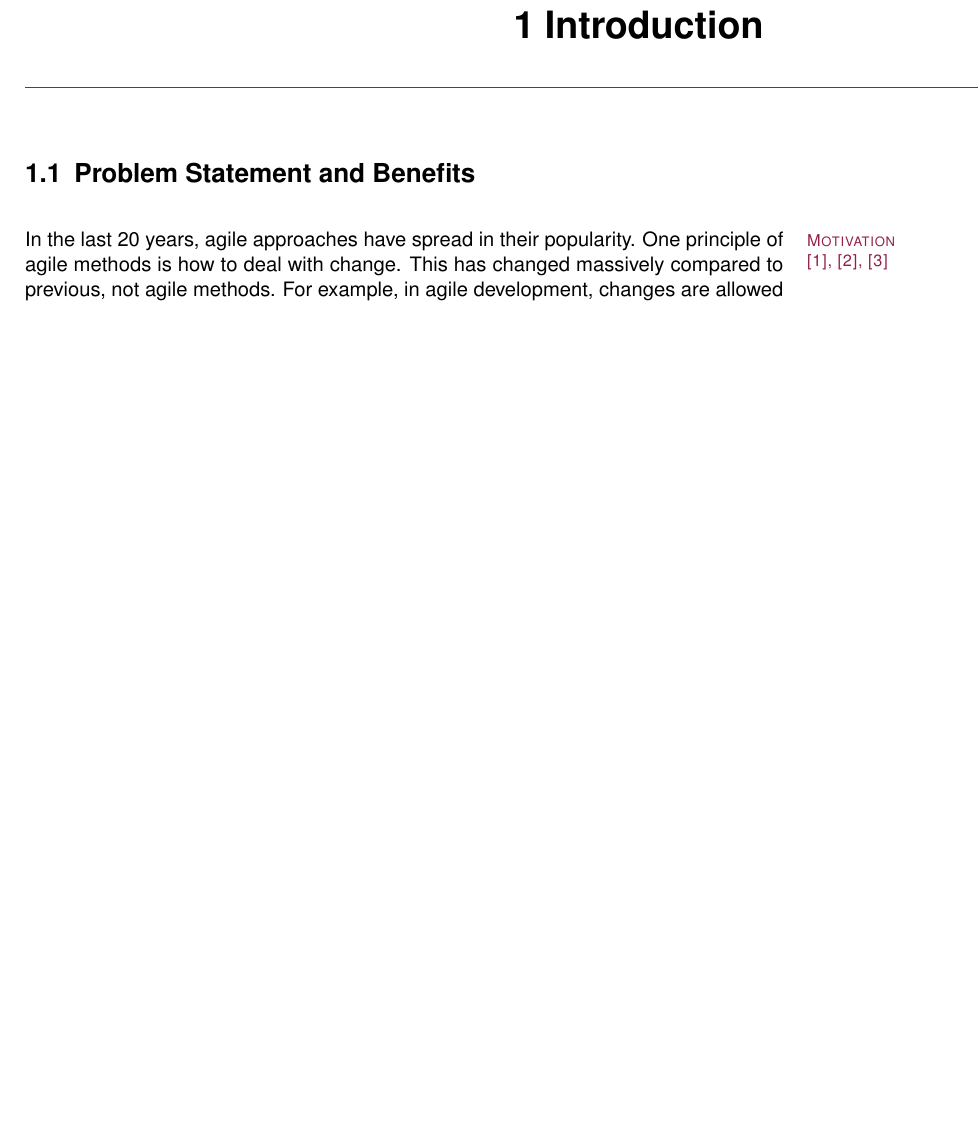
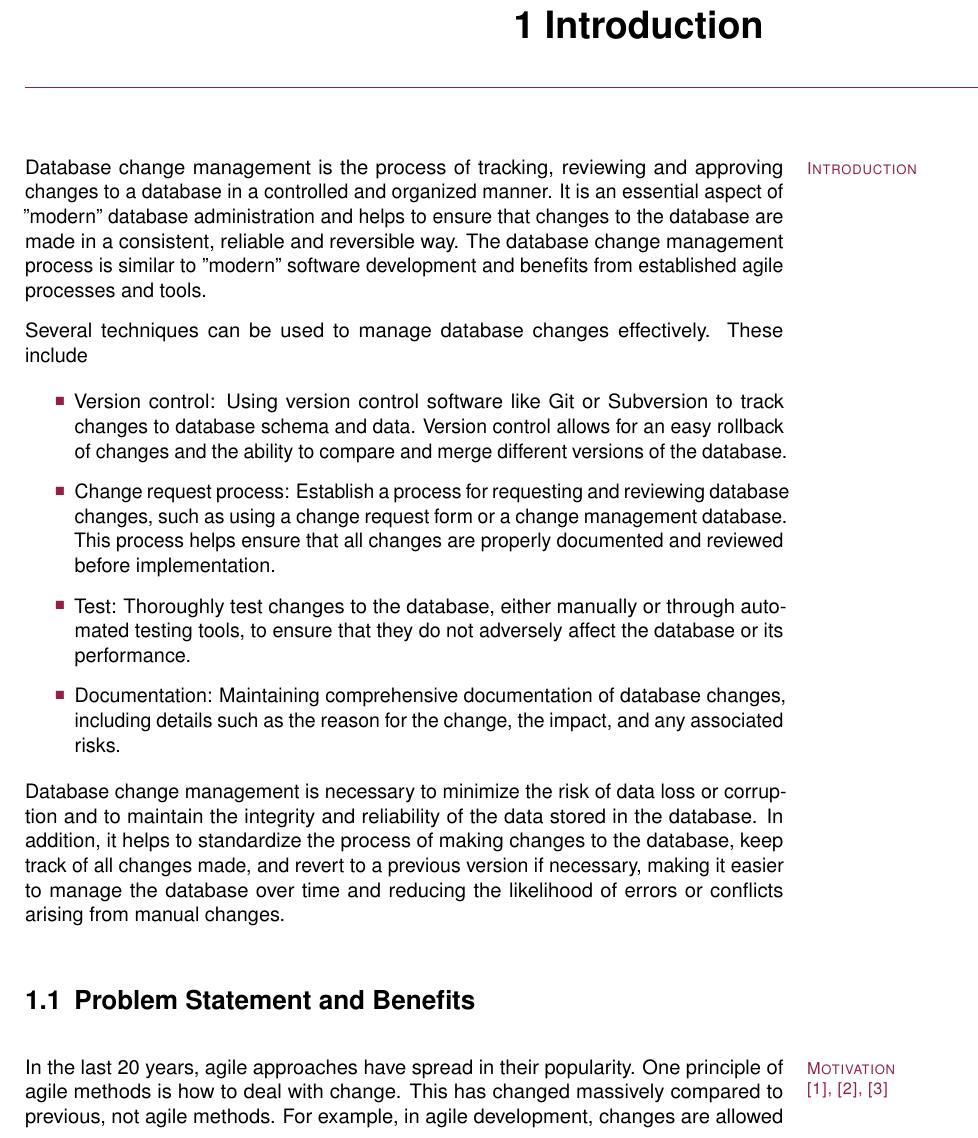
Before and after one commit to marco-fuchs/DB-Change-Management-Techniques, a LaTeX thesis (doku.tex, which reads chapters/introduction/introduction.tex): part of page 7 of 59 before the commit and part of page 7 of 61 after it, cut so that both start at the same text, the shorter picture padded with empty space. Compiled offline with pdfLaTeX.

Commit message:
Update introduction.tex

```diff
--- a/chapters/introduction/introduction.tex
+++ b/chapters/introduction/introduction.tex
@@ -3,8 +3,25 @@
 
 
 \chapter{Introduction}
+\marginpar{Introduction}%
+Database change management is the process of tracking, reviewing and approving changes to a database in a controlled and organized manner. It is an essential aspect of "modern" database administration and helps to ensure that changes to the database are made in a consistent, reliable and reversible way. The database change management process is similar to "modern" software development and benefits from established agile processes and tools.
+
+Several techniques can be used to manage database changes effectively. These include
+
+\begin{itemize}
+	\item Version control: Using version control software like Git or Subversion to track changes to database schema and data. Version control allows for an easy rollback of changes and the ability to compare and merge different versions of the database.
+
+	\item Change request process: Establish a process for requesting and reviewing database changes, such as using a change request form or a change management database. This process helps ensure that all changes are properly documented and reviewed before implementation.
+
+	\item Test: Thoroughly test changes to the database, either manually or through automated testing tools, to ensure that they do not adversely affect the database or its performance.
+
+	\item Documentation: Maintaining comprehensive documentation of database changes, including details such as the reason for the change, the impact, and any associated risks.
+
+\end{itemize}
+
+Database change management is necessary to minimize the risk of data loss or corruption and to maintain the integrity and reliability of the data stored in the database. In addition, it helps to standardize the process of making changes to the database, keep track of all changes made, and revert to a previous version if necessary, making it easier to manage the database over time and reducing the likelihood of errors or conflicts arising from manual changes.
+
 \section{Problem Statement and Benefits}%
-
  \marginpar{Motivation\\ \cite{techopedia2022}, \cite{Choudhry2018}, \cite{Parsick2018}}%
  In the last 20 years, agile approaches have spread in their popularity. One principle of agile methods is how to deal with change. This has changed massively compared to previous, not agile methods. For example, in agile development, changes are allowed even in the late stages of the project. However, the database community has traditionally considered database design to be something that is planned.
 
```
